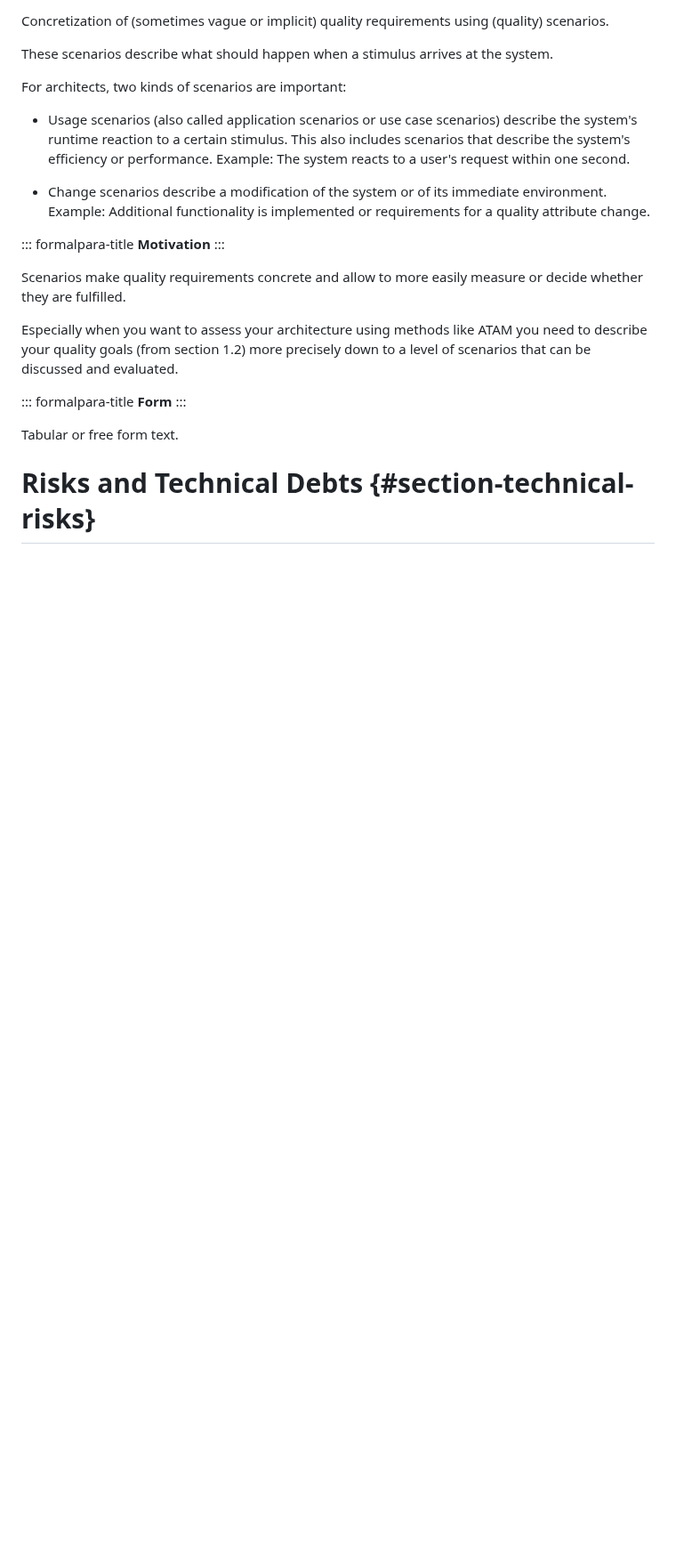
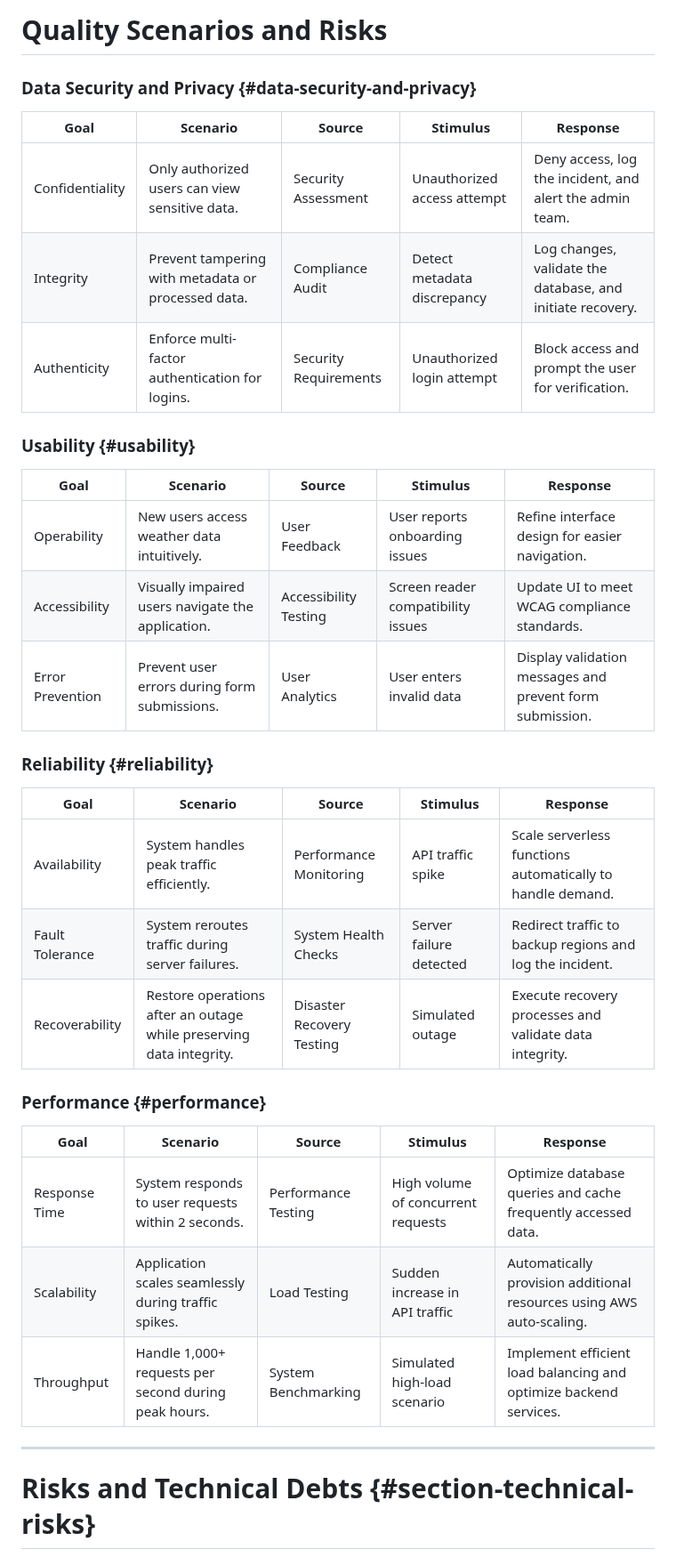
Before and after one commit to CooopeIR/Projekt, a Markdown page: arc42/arc42-template-EN.md, the part around one of its changes. Shown at 89% size. Drawn GitHub-style; blank space fills up the shorter version.

```diff
--- a/arc42/arc42-template-EN.md
+++ b/arc42/arc42-template-EN.md
@@ -635,39 +633,39 @@ following section.
 
-Concretization of (sometimes vague or implicit) quality requirements
-using (quality) scenarios.
+# Quality Scenarios and Risks
 
-These scenarios describe what should happen when a stimulus arrives at
-the system.
+### Data Security and Privacy {#data-security-and-privacy}
 
-For architects, two kinds of scenarios are important:
+| Goal            | Scenario                                           | Source              | Stimulus                        | Response                                                   |
+|-----------------|---------------------------------------------------|---------------------|---------------------------------|------------------------------------------------------------|
+| Confidentiality | Only authorized users can view sensitive data.    | Security Assessment | Unauthorized access attempt     | Deny access, log the incident, and alert the admin team.   |
+| Integrity       | Prevent tampering with metadata or processed data.| Compliance Audit    | Detect metadata discrepancy     | Log changes, validate the database, and initiate recovery. |
+| Authenticity    | Enforce multi-factor authentication for logins.   | Security Requirements | Unauthorized login attempt     | Block access and prompt the user for verification.         |
 
--   Usage scenarios (also called application scenarios or use case
-    scenarios) describe the system's runtime reaction to a certain
-    stimulus. This also includes scenarios that describe the system's
-    efficiency or performance. Example: The system reacts to a user's
-    request within one second.
+### Usability {#usability}
 
--   Change scenarios describe a modification of the system or of its
-    immediate environment. Example: Additional functionality is
-    implemented or requirements for a quality attribute change.
+| Goal            | Scenario                                              | Source              | Stimulus                         | Response                                                   |
+|-----------------|------------------------------------------------------|---------------------|----------------------------------|------------------------------------------------------------|
+| Operability     | New users access weather data intuitively.            | User Feedback       | User reports onboarding issues   | Refine interface design for easier navigation.             |
+| Accessibility   | Visually impaired users navigate the application.     | Accessibility Testing | Screen reader compatibility issues | Update UI to meet WCAG compliance standards.               |
+| Error Prevention| Prevent user errors during form submissions.          | User Analytics      | User enters invalid data         | Display validation messages and prevent form submission.   |
 
-::: formalpara-title
-**Motivation**
-:::
+### Reliability {#reliability}
 
-Scenarios make quality requirements concrete and allow to more easily
-measure or decide whether they are fulfilled.
+| Goal            | Scenario                                              | Source              | Stimulus                         | Response                                                   |
+|-----------------|------------------------------------------------------|---------------------|----------------------------------|------------------------------------------------------------|
+| Availability    | System handles peak traffic efficiently.              | Performance Monitoring | API traffic spike              | Scale serverless functions automatically to handle demand. |
+| Fault Tolerance | System reroutes traffic during server failures.       | System Health Checks | Server failure detected         | Redirect traffic to backup regions and log the incident.   |
+| Recoverability  | Restore operations after an outage while preserving data integrity. | Disaster Recovery Testing | Simulated outage             | Execute recovery processes and validate data integrity.    |
 
-Especially when you want to assess your architecture using methods like
-ATAM you need to describe your quality goals (from section 1.2) more
-precisely down to a level of scenarios that can be discussed and
-evaluated.
+### Performance {#performance}
 
-::: formalpara-title
-**Form**
-:::
+| Goal            | Scenario                                              | Source              | Stimulus                         | Response                                                   |
+|-----------------|------------------------------------------------------|---------------------|----------------------------------|------------------------------------------------------------|
+| Response Time   | System responds to user requests within 2 seconds.   | Performance Testing | High volume of concurrent requests | Optimize database queries and cache frequently accessed data. |
+| Scalability     | Application scales seamlessly during traffic spikes. | Load Testing        | Sudden increase in API traffic   | Automatically provision additional resources using AWS auto-scaling. |
+| Throughput      | Handle 1,000+ requests per second during peak hours. | System Benchmarking | Simulated high-load scenario      | Implement efficient load balancing and optimize backend services. |
 
-Tabular or free form text.
+---
 
 # Risks and Technical Debts {#section-technical-risks}
 
```
Also changed, not shown: other parts of arc42/arc42-template-EN.md (+20 -63 lines).
